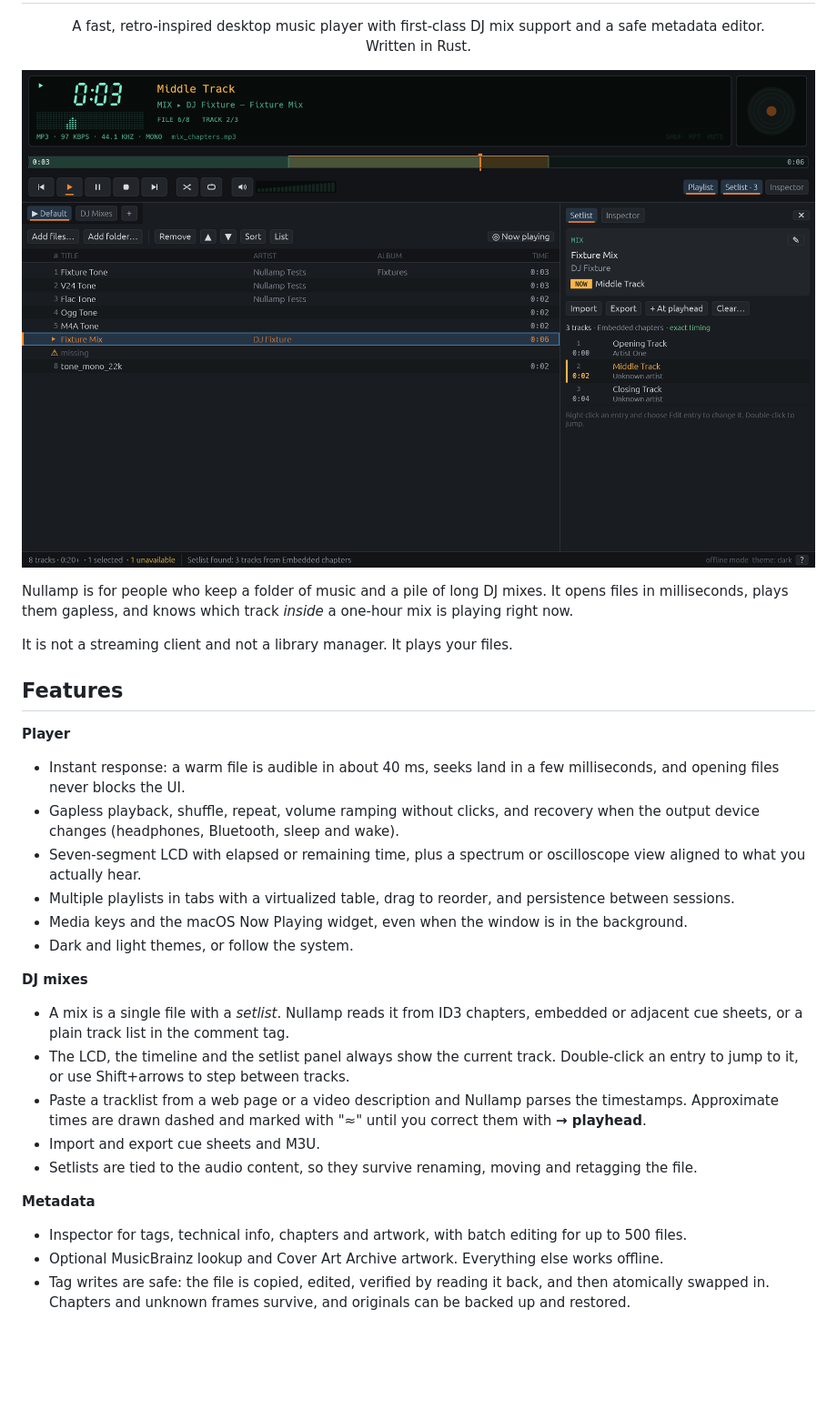
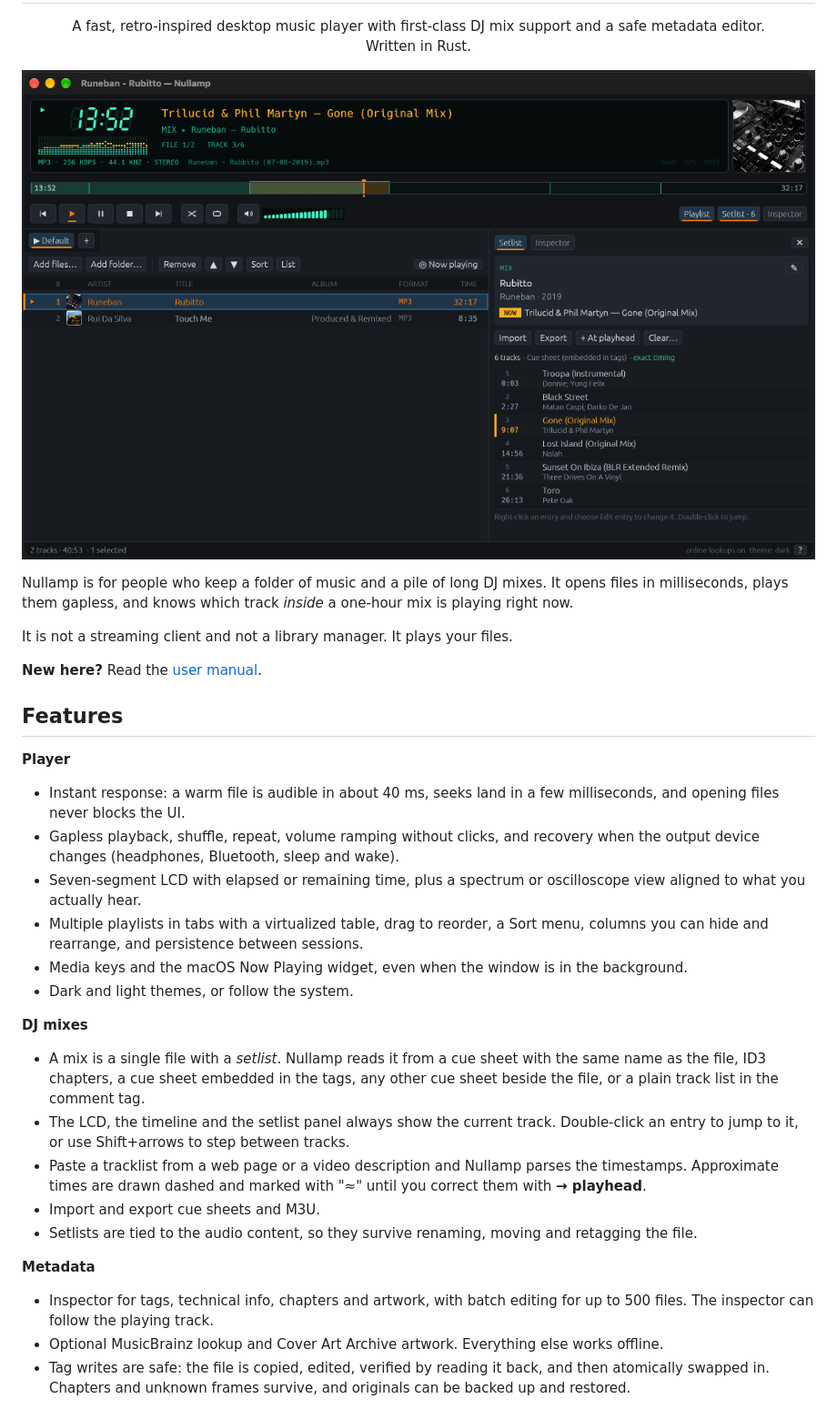
Before and after one commit to jbrunemann/nullamp, a Markdown page: README.md, the part around one of its changes. Shown at 91% size. Rendered like a GitHub page; pictures changed too: docs/images/nullamp-main.png (added); blank space fills up the shorter version.

Commit message:
Create user manual and update readme

```diff
--- a/README.md
+++ b/README.md
@@ -10,32 +10,37 @@
 </p>
 
 <p align="center">
-  <img src="docs/images/mix-setlist.png" alt="Nullamp playing a DJ mix, with the setlist panel open" width="900">
+  <img src="docs/images/nullamp-main.png" alt="Nullamp playing a DJ mix: the LCD shows the track inside the mix, the timeline is split into its tracks, and the setlist panel lists them" width="900">
 </p>
 
 Nullamp is for people who keep a folder of music and a pile of long DJ mixes. It opens files in milliseconds, plays them gapless, and knows which track *inside* a one-hour mix is playing right now.
 
 It is not a streaming client and not a library manager. It plays your files.
 
+**New here?** Read the [user manual](docs/USER_MANUAL.md).
+
 ## Features
 
 **Player**
+
 - Instant response: a warm file is audible in about 40 ms, seeks land in a few milliseconds, and opening files never blocks the UI.
 - Gapless playback, shuffle, repeat, volume ramping without clicks, and recovery when the output device changes (headphones, Bluetooth, sleep and wake).
 - Seven-segment LCD with elapsed or remaining time, plus a spectrum or oscilloscope view aligned to what you actually hear.
-- Multiple playlists in tabs with a virtualized table, drag to reorder, and persistence between sessions.
+- Multiple playlists in tabs with a virtualized table, drag to reorder, a Sort menu, columns you can hide and rearrange, and persistence between sessions.
 - Media keys and the macOS Now Playing widget, even when the window is in the background.
 - Dark and light themes, or follow the system.
 
 **DJ mixes**
-- A mix is a single file with a *setlist*. Nullamp reads it from ID3 chapters, embedded or adjacent cue sheets, or a plain track list in the comment tag.
+
+- A mix is a single file with a *setlist*. Nullamp reads it from a cue sheet with the same name as the file, ID3 chapters, a cue sheet embedded in the tags, any other cue sheet beside the file, or a plain track list in the comment tag.
 - The LCD, the timeline and the setlist panel always show the current track. Double-click an entry to jump to it, or use Shift+arrows to step between tracks.
 - Paste a tracklist from a web page or a video description and Nullamp parses the timestamps. Approximate times are drawn dashed and marked with "≈" until you correct them with **→ playhead**.
 - Import and export cue sheets and M3U.
 - Setlists are tied to the audio content, so they survive renaming, moving and retagging the file.
 
 **Metadata**
-- Inspector for tags, technical info, chapters and artwork, with batch editing for up to 500 files.
+
+- Inspector for tags, technical info, chapters and artwork, with batch editing for up to 500 files. The inspector can follow the playing track.
 - Optional MusicBrainz lookup and Cover Art Archive artwork. Everything else works offline.
 - Tag writes are safe: the file is copied, edited, verified by reading it back, and then atomically swapped in. Chapters and unknown frames survive, and originals can be backed up and restored.
 
```
Also changed, not shown: other parts of README.md (+14 -6 lines), docs/USER_MANUAL.md (added, +345 -0 lines).
